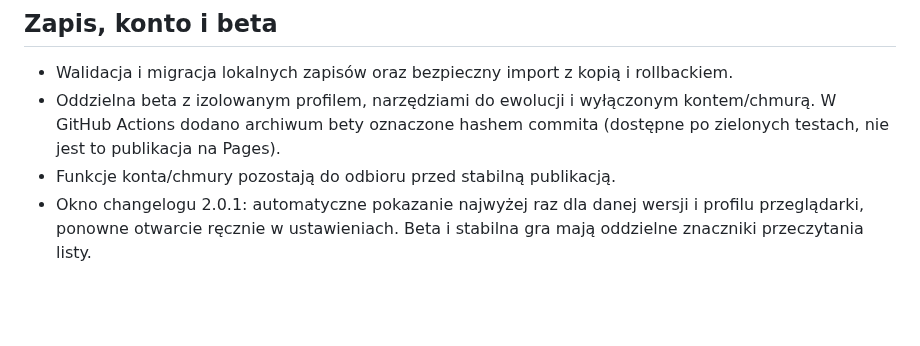
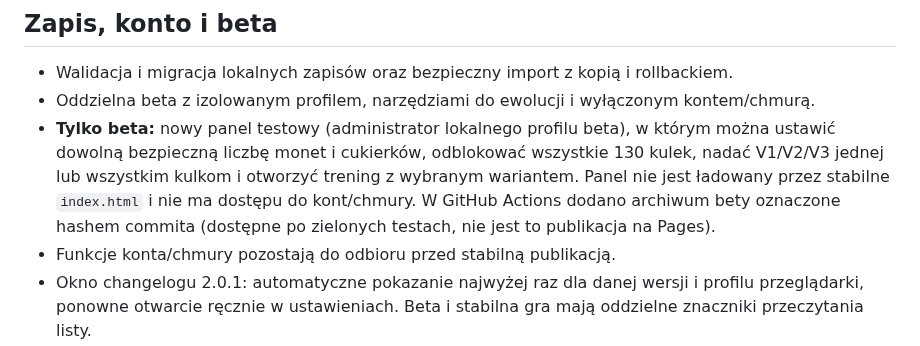
Before and after one commit to shadow31905/ball-vs-ball, a Markdown page: docs/CHANGELOG-2.0-DRAFT.md, the part around the change. GitHub-like rendering; blank space fills up the shorter version.

Commit message:
Add beta-only admin features to draft changelog without promising stable release access

```diff
--- a/docs/CHANGELOG-2.0-DRAFT.md
+++ b/docs/CHANGELOG-2.0-DRAFT.md
@@ -39,7 +39,8 @@
 
 ## Zapis, konto i beta
 - Walidacja i migracja lokalnych zapisów oraz bezpieczny import z kopią i rollbackiem.
-- Oddzielna beta z izolowanym profilem, narzędziami do ewolucji i wyłączonym kontem/chmurą. W GitHub Actions dodano archiwum bety oznaczone hashem commita (dostępne po zielonych testach, nie jest to publikacja na Pages).
+- Oddzielna beta z izolowanym profilem, narzędziami do ewolucji i wyłączonym kontem/chmurą.
+- **Tylko beta:** nowy panel testowy (administrator lokalnego profilu beta), w którym można ustawić dowolną bezpieczną liczbę monet i cukierków, odblokować wszystkie 130 kulek, nadać V1/V2/V3 jednej lub wszystkim kulkom i otworzyć trening z wybranym wariantem. Panel nie jest ładowany przez stabilne `index.html` i nie ma dostępu do kont/chmury. W GitHub Actions dodano archiwum bety oznaczone hashem commita (dostępne po zielonych testach, nie jest to publikacja na Pages).
 - Funkcje konta/chmury pozostają do odbioru przed stabilną publikacją.
 - Okno changelogu 2.0.1: automatyczne pokazanie najwyżej raz dla danej wersji i profilu przeglądarki, ponowne otwarcie ręcznie w ustawieniach. Beta i stabilna gra mają oddzielne znaczniki przeczytania listy.
 
```
